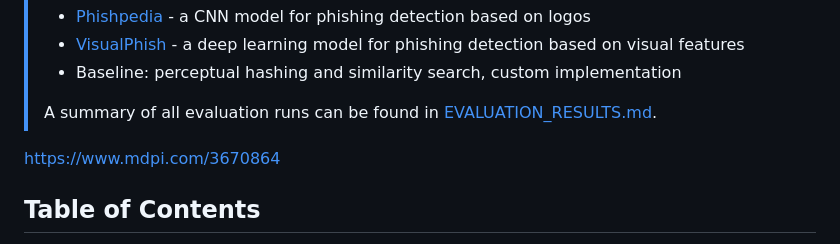
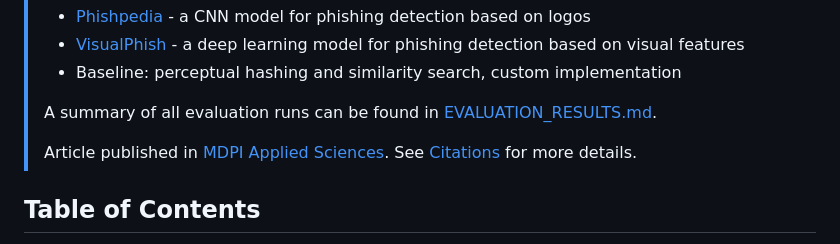
Before and after one commit to Percival33/phish-target-recognition, a Markdown page: README.md, the part around the change. Rendered like a GitHub page.

```diff
--- a/README.md
+++ b/README.md
@@ -12,9 +12,9 @@
 > - Baseline: perceptual hashing and similarity search, custom implementation
 >
 > A summary of all evaluation runs can be found in [EVALUATION_RESULTS.md](EVALUATION_RESULTS.md).
+>
+> Article published in [MDPI Applied Sciences](https://www.mdpi.com/2076-3417/16/2/640). See [Citations](#citations) for more details.
 
-
-https://www.mdpi.com/3670864
 
 ## Table of Contents
 
```
